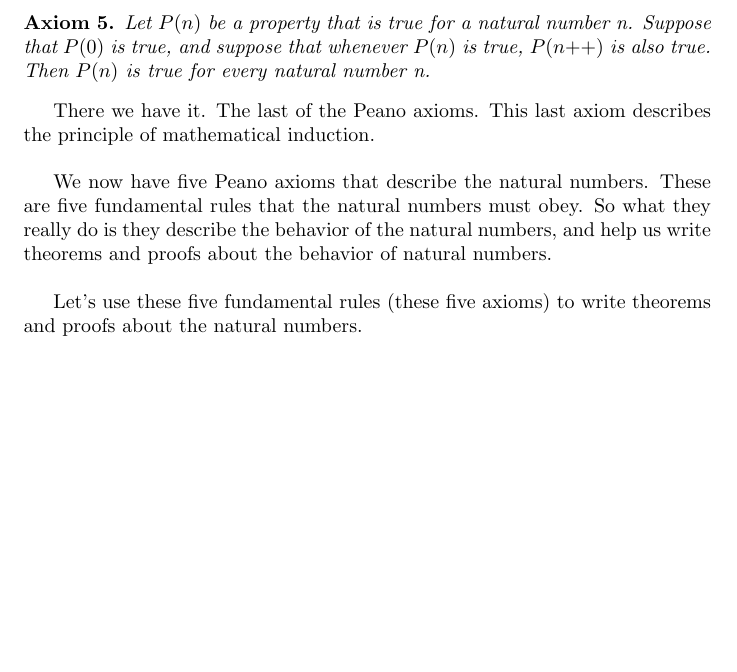
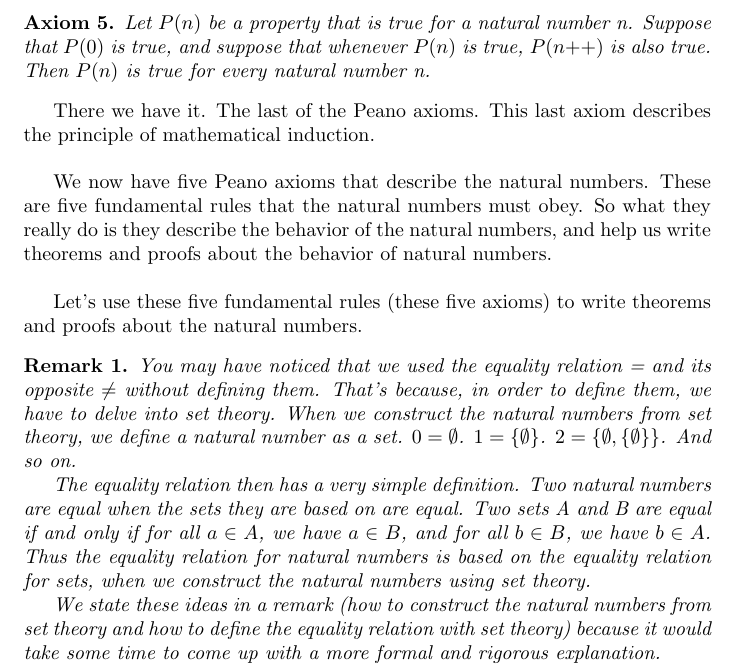
Before and after one commit to ataylor89/Math, a LaTeX document (thepeanoaxioms.tex): part of page 4 of 4, cut so that both start at the same text, the shorter picture padded with empty space. Compiled offline with pdfLaTeX.

Commit message:
Adding The Peano Axioms

```diff
--- a/thepeanoaxioms.tex
+++ b/thepeanoaxioms.tex
@@ -3,6 +3,7 @@
 \newtheorem{axiom}{Axiom}
 \newtheorem{definition}{Definition}
 \newtheorem{theorem}{Theorem}
+\newtheorem{remark}{Remark}
 \newcommand{\inc}[1]{\mathrel{{{#1}+}+}}
 \title{The Peano axioms}
 \author{Andrew Taylor}
@@ -95,4 +96,13 @@ There we have it. The last of the Peano axioms. This last axiom describes the pr
 We now have five Peano axioms that describe the natural numbers. These are five fundamental rules that the natural numbers must obey. So what they really do is they describe the behavior of the natural numbers, and help us write theorems and proofs about the behavior of natural numbers. \\
 
 Let's use these five fundamental rules (these five axioms) to write theorems and proofs about the natural numbers.
+
+\begin{remark}
+You may have noticed that we used the equality relation = and its opposite $\neq$ without defining them. That's because, in order to define them, we have to delve into set theory. When we construct the natural numbers from set theory, we define a natural number as a set. $0 = \emptyset$. $1 = \{\emptyset\}$. $2 = \{\emptyset, \{\emptyset\}\}$. And so on.
+
+The equality relation then has a very simple definition. Two natural numbers are equal when the sets they are based on are equal. Two sets A and B are equal if and only if for all $a \in A$, we have $a \in B$, and for all $b \in B$, we have $b \in A$. Thus the equality relation for natural numbers is based on the equality relation for sets, when we construct the natural numbers using set theory.
+
+We state these ideas in a remark (how to construct the natural numbers from set theory and how to define the equality relation with set theory) because it would take some time to come up with a more formal and rigorous explanation.
+\end{remark}
+
 \end{document}
```
